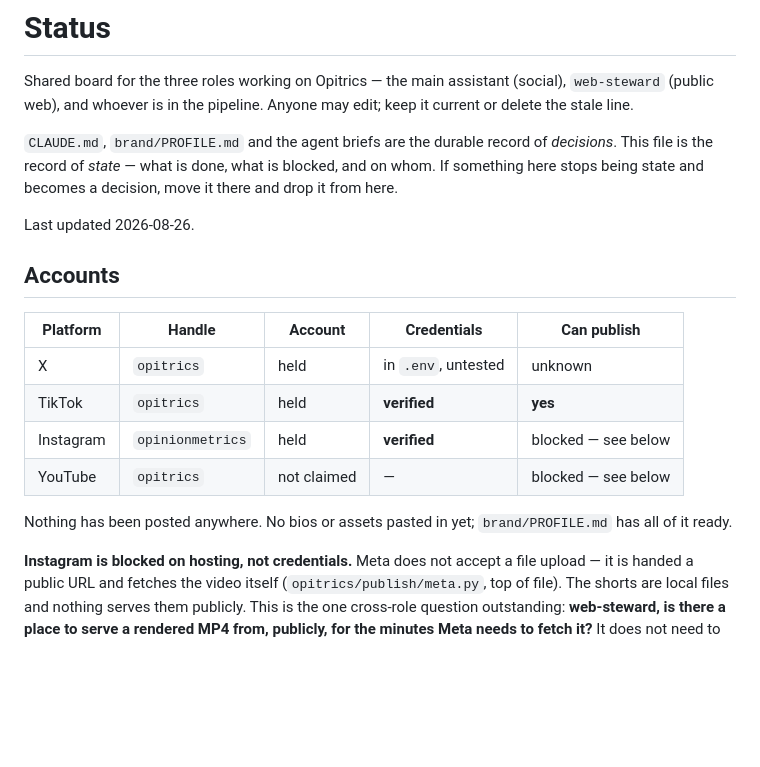
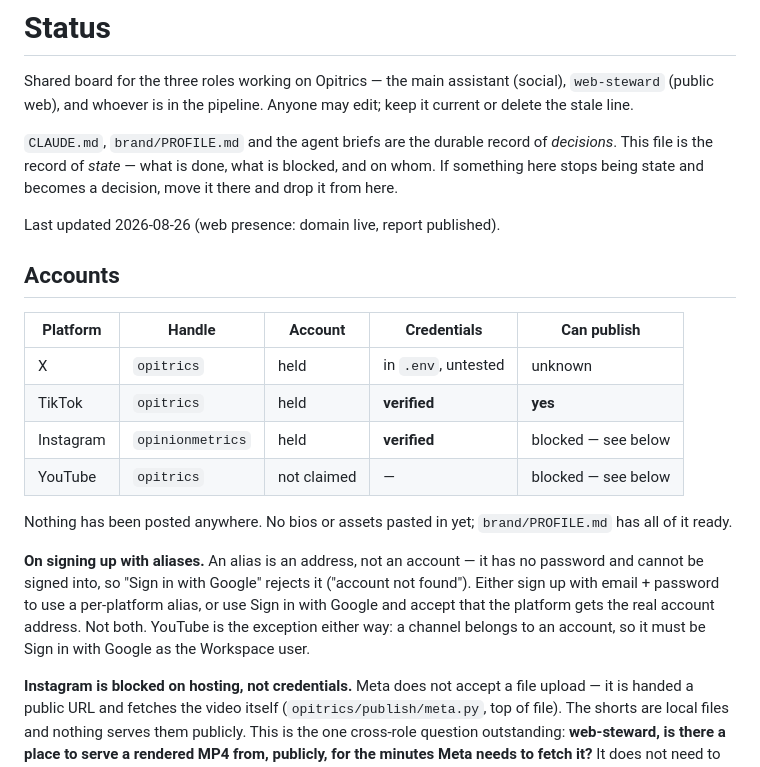
Before and after one commit to theshidiq/opitrics, a Markdown page: STATUS.md, the part around one of its changes. Rendered like a GitHub page; blank space fills up the shorter version.

```diff
--- a/STATUS.md
+++ b/STATUS.md
@@ -9,7 +9,7 @@ record of *decisions*. This file is the record of *state* — what is
 done, what is blocked, and on whom. If something here stops being
 state and becomes a decision, move it there and drop it from here.
 
-Last updated 2026-08-26.
+Last updated 2026-08-26 (web presence: domain live, report published).
 
 ## Accounts
 
@@ -22,6 +22,14 @@ Last updated 2026-08-26.
 
 Nothing has been posted anywhere. No bios or assets pasted in yet;
 `brand/PROFILE.md` has all of it ready.
+
+**On signing up with aliases.** An alias is an address, not an account —
+it has no password and cannot be signed into, so "Sign in with Google"
+rejects it ("account not found"). Either sign up with email + password
+to use a per-platform alias, or use Sign in with Google and accept that
+the platform gets the real account address. Not both. YouTube is the
+exception either way: a channel belongs to an account, so it must be
+Sign in with Google as the Workspace user.
 
 **Instagram is blocked on hosting, not credentials.** Meta does not
 accept a file upload — it is handed a public URL and fetches the video
```
Also changed, not shown: other parts of STATUS.md (+64 -4 lines).
